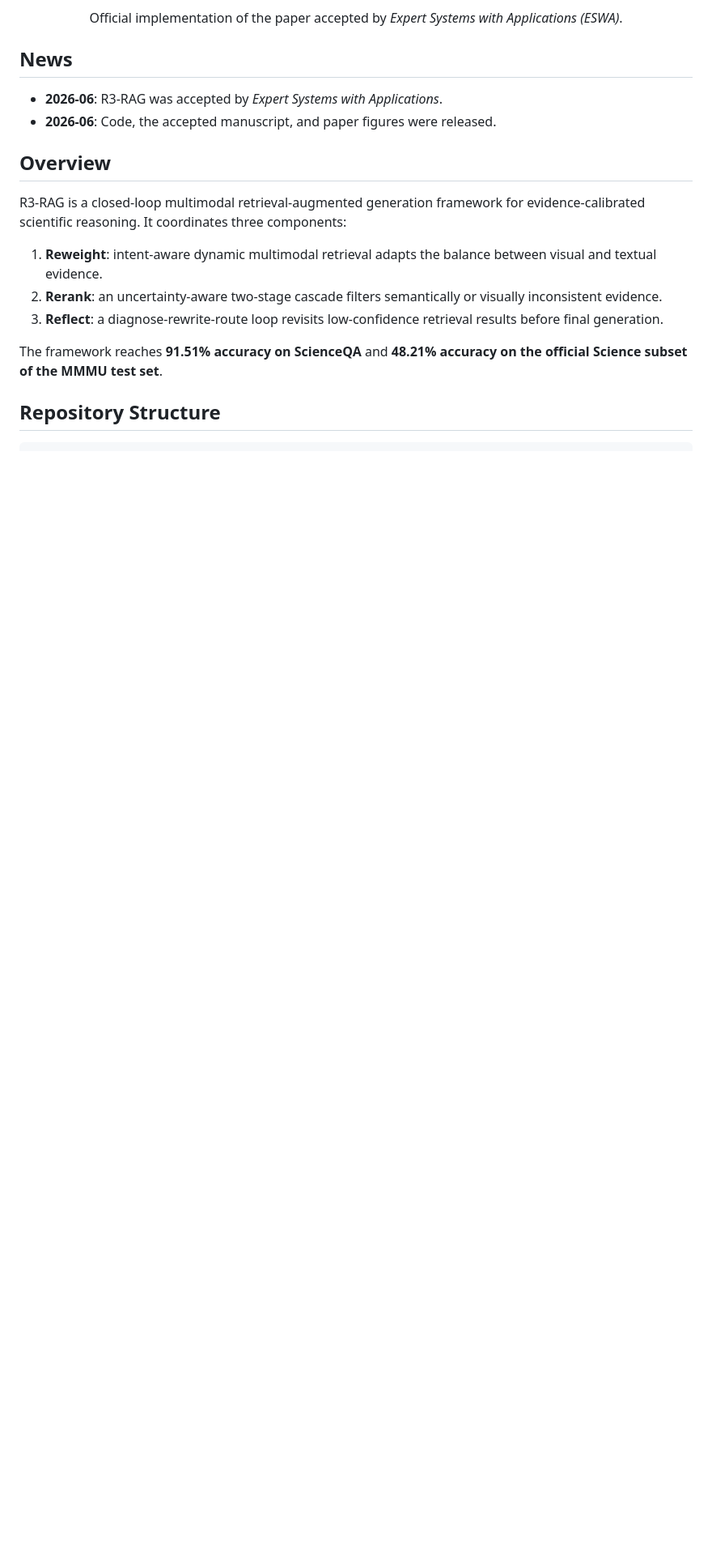
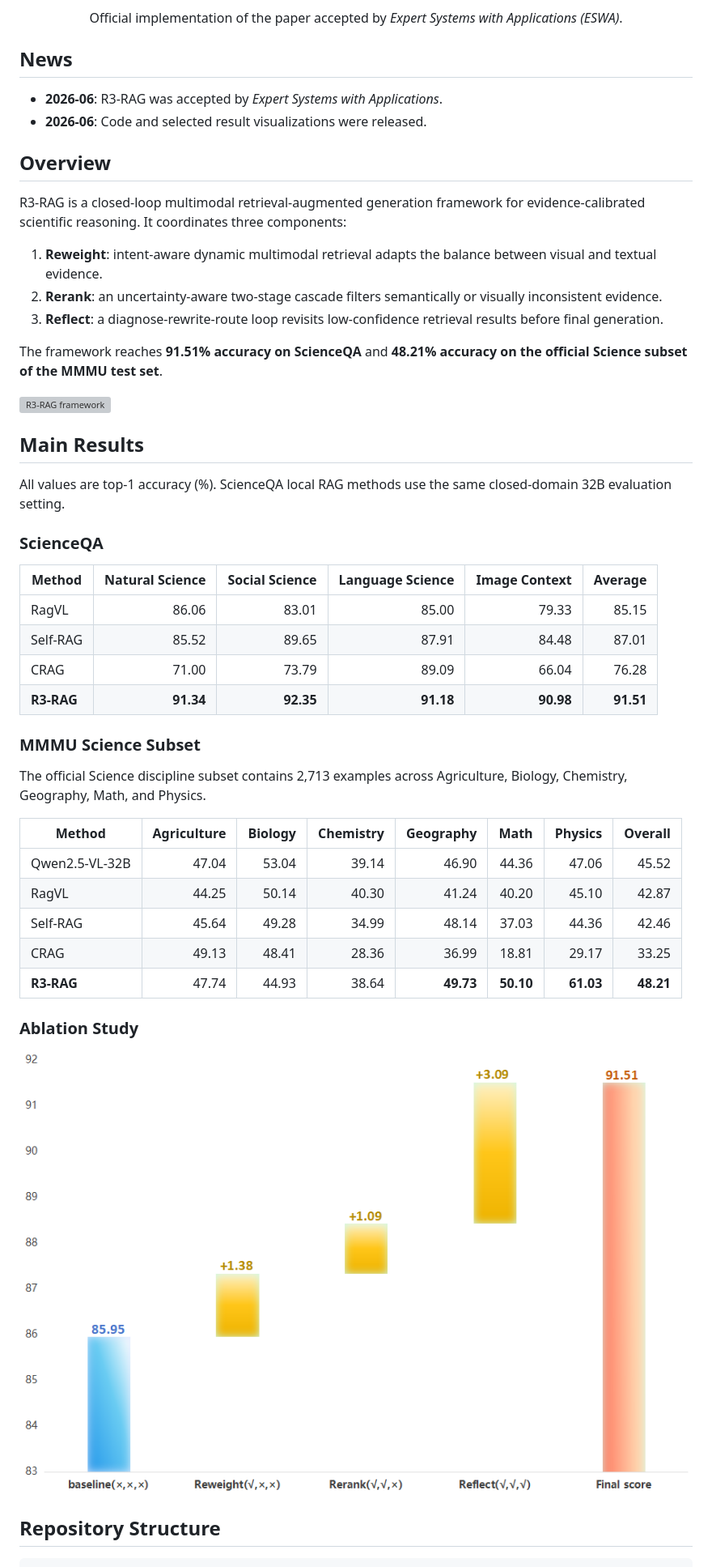
Before and after one commit to ZihaoYin-China/R3-RAG, a Markdown page: README.md, the part around the change printed below. Shown: that part at 81% size. Rendered like a GitHub page; pictures changed too: figures/ablation-waterfall.png (added); blank space fills up the shorter version; grey boxes are pictures that could not be loaded.

Commit message:
Restore framework and result visuals

````diff
--- a/README.md
+++ b/README.md
@@ -11,7 +11,7 @@
 ## News
 
 - **2026-06**: R3-RAG was accepted by *Expert Systems with Applications*.
-- **2026-06**: Code, the accepted manuscript, and paper figures were released.
+- **2026-06**: Code and selected result visualizations were released.
 
 ## Overview
 
@@ -23,6 +23,37 @@ R3-RAG is a closed-loop multimodal retrieval-augmented generation framework for
 
 The framework reaches **91.51% accuracy on ScienceQA** and **48.21% accuracy on the official Science subset of the MMMU test set**.
 
+![R3-RAG framework](figures/r3-rag-framework.png)
+
+## Main Results
+
+All values are top-1 accuracy (%). ScienceQA local RAG methods use the same closed-domain 32B evaluation setting.
+
+### ScienceQA
+
+| Method | Natural Science | Social Science | Language Science | Image Context | Average |
+| --- | ---: | ---: | ---: | ---: | ---: |
+| RagVL | 86.06 | 83.01 | 85.00 | 79.33 | 85.15 |
+| Self-RAG | 85.52 | 89.65 | 87.91 | 84.48 | 87.01 |
+| CRAG | 71.00 | 73.79 | 89.09 | 66.04 | 76.28 |
+| **R3-RAG** | **91.34** | **92.35** | **91.18** | **90.98** | **91.51** |
+
+### MMMU Science Subset
+
+The official Science discipline subset contains 2,713 examples across Agriculture, Biology, Chemistry, Geography, Math, and Physics.
+
+| Method | Agriculture | Biology | Chemistry | Geography | Math | Physics | Overall |
+| --- | ---: | ---: | ---: | ---: | ---: | ---: | ---: |
+| Qwen2.5-VL-32B | 47.04 | 53.04 | 39.14 | 46.90 | 44.36 | 47.06 | 45.52 |
+| RagVL | 44.25 | 50.14 | 40.30 | 41.24 | 40.20 | 45.10 | 42.87 |
+| Self-RAG | 45.64 | 49.28 | 34.99 | 48.14 | 37.03 | 44.36 | 42.46 |
+| CRAG | 49.13 | 48.41 | 28.36 | 36.99 | 18.81 | 29.17 | 33.25 |
+| **R3-RAG** | 47.74 | 44.93 | 38.64 | **49.73** | **50.10** | **61.03** | **48.21** |
+
+### Ablation Study
+
+![Incremental accuracy gains from R3-RAG components](figures/ablation-waterfall.png)
+
 ## Repository Structure
 
 ```text
````
Also changed, not shown: other parts of README.md (+1 -3 lines), 1 other file.
